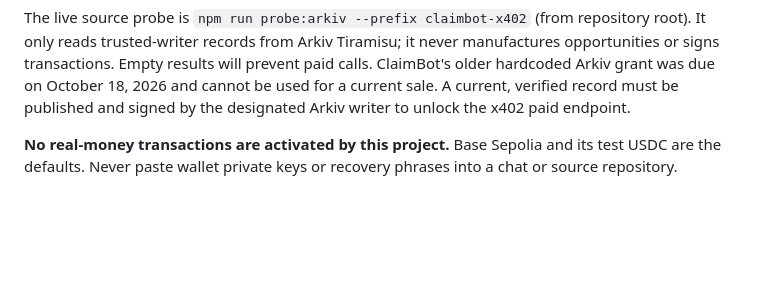
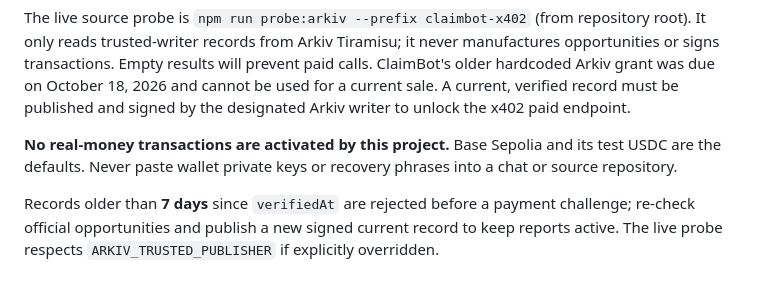
Before and after one commit to Abuchtela/BasePulse, a Markdown page: claimbot-x402/README.md, the part around the change. Drawn GitHub-style; blank space fills up the shorter version.

Commit message:
Address PR review: freshness window and configured publisher probe

```diff
--- a/claimbot-x402/README.md
+++ b/claimbot-x402/README.md
@@ -42,3 +42,5 @@ This seller is also a Vercel Node API with `api/index.ts`; `src/app.ts` exports
 The live source probe is `npm run probe:arkiv --prefix claimbot-x402` (from repository root). It only reads trusted-writer records from Arkiv Tiramisu; it never manufactures opportunities or signs transactions. Empty results will prevent paid calls. ClaimBot's older hardcoded Arkiv grant was due on October 18, 2026 and cannot be used for a current sale. A current, verified record must be published and signed by the designated Arkiv writer to unlock the x402 paid endpoint.
 
 **No real-money transactions are activated by this project.** Base Sepolia and its test USDC are the defaults. Never paste wallet private keys or recovery phrases into a chat or source repository.
+
+Records older than **7 days** since `verifiedAt` are rejected before a payment challenge; re-check official opportunities and publish a new signed current record to keep reports active. The live probe respects `ARKIV_TRUSTED_PUBLISHER` if explicitly overridden.
```
